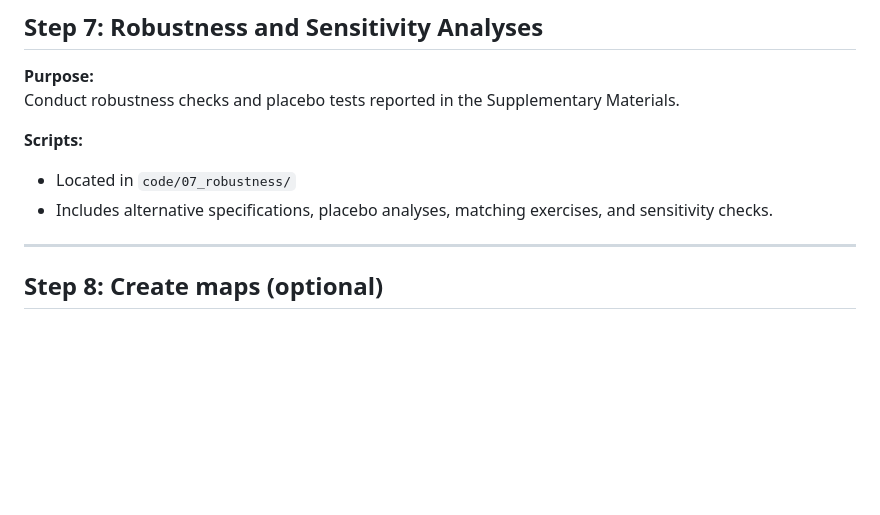
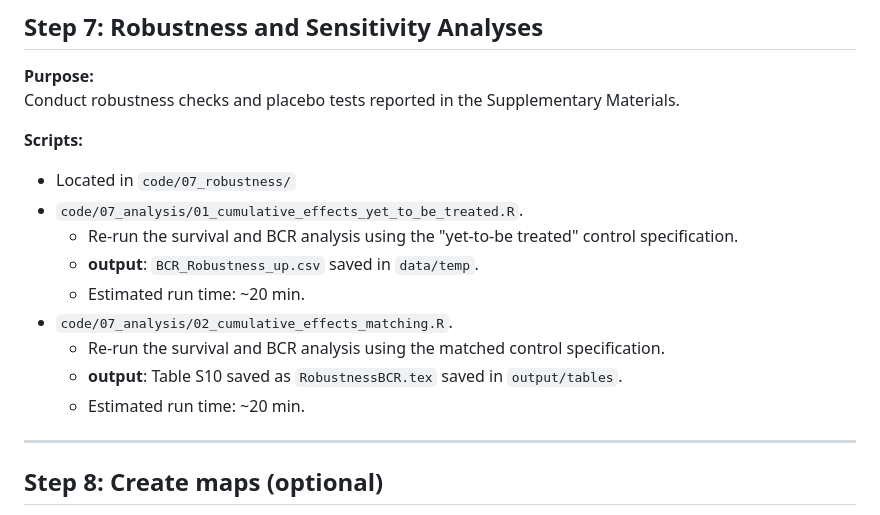
Before and after one commit to frederikstrabo/cost-effective-fuel-treatments, a Markdown page: code/PIPELINE.md, the part around the change. Rendered like a GitHub page; blank space fills up the shorter version.

```diff
--- a/code/PIPELINE.md
+++ b/code/PIPELINE.md
@@ -184,7 +184,14 @@ Conduct robustness checks and placebo tests reported in the Supplementary Materi
 
 **Scripts:**
 - Located in `code/07_robustness/`
-- Includes alternative specifications, placebo analyses, matching exercises, and sensitivity checks.
+- `code/07_analysis/01_cumulative_effects_yet_to_be_treated.R`.
+  -   Re-run the survival and BCR analysis using the "yet-to-be treated" control specification.
+  -   **output**: `BCR_Robustness_up.csv`  saved in `data/temp`.
+  -   Estimated run time: ~20 min.
+- `code/07_analysis/02_cumulative_effects_matching.R`.
+  -   Re-run the survival and BCR analysis using the matched control specification.
+  -   **output**: Table S10 saved as `RobustnessBCR.tex` saved in `output/tables`.
+  -   Estimated run time: ~20 min.
 
 ---
 
```
